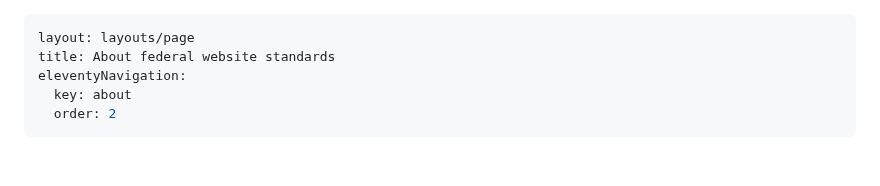
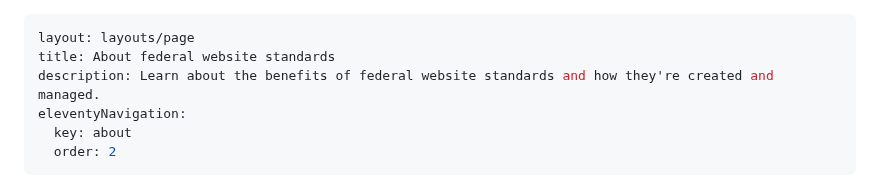
Before and after one commit to GSA-TTS/federal-website-standards, a Markdown page: about/index.md, the part around the change. Rendered like a GitHub page; blank space fills up the shorter version.

Commit message:
Add description

```diff
--- a/about/index.md
+++ b/about/index.md
@@ -1,6 +1,7 @@
 ---
 layout: layouts/page
 title: About federal website standards
+description: Learn about the benefits of federal website standards and how they're created and managed.
 eleventyNavigation:
   key: about
   order: 2
```
